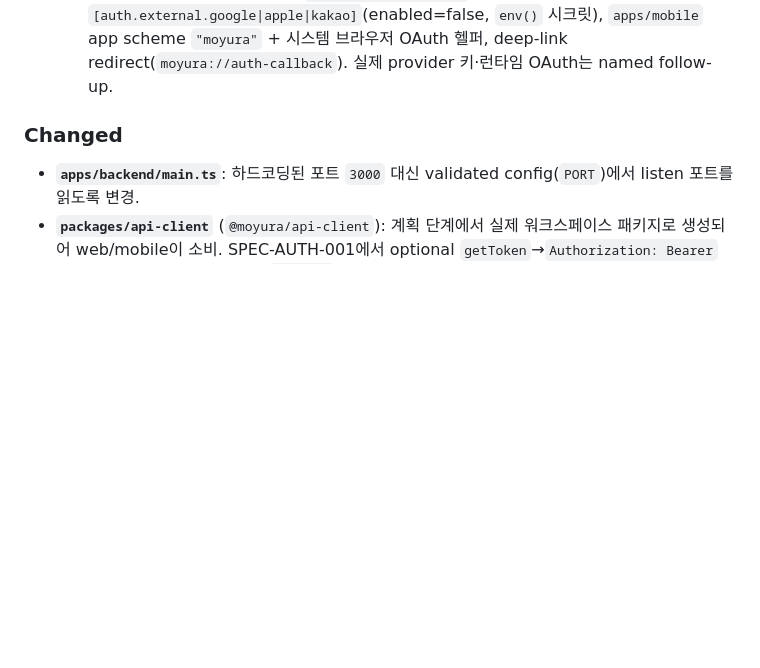
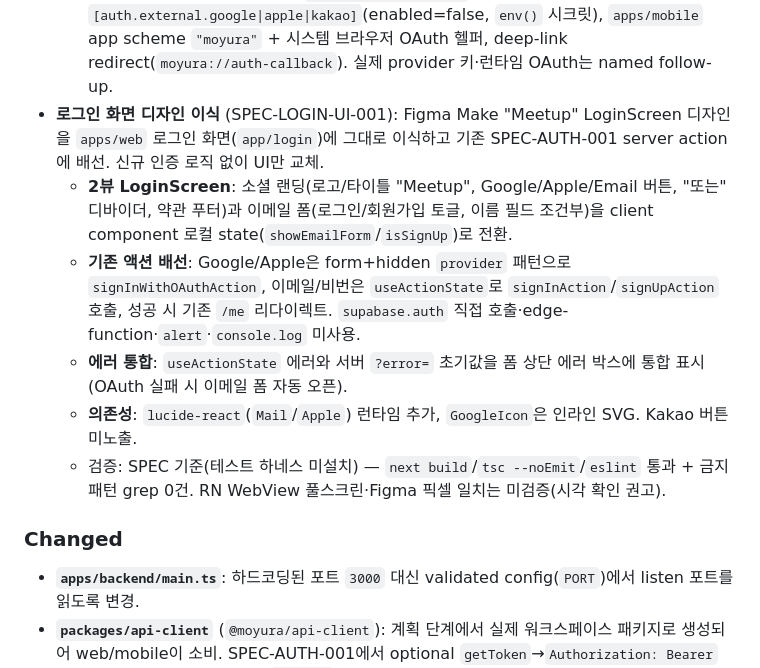
Before and after one commit to hatae94/moyura, a Markdown page: CHANGELOG.md, the part around the change. Rendered like a GitHub page; blank space fills up the shorter version.

Commit message:
docs(sync): mark SPEC-LOGIN-UI-001 completed and add changelog entry
Flip SPEC status draft -> completed and append Implementation Notes (Level 1 spec-first): files changed, key decisions (OD-1 form+hidden OAuth, OD-2 error reconciliation), verification results, and unverified items (RN WebView, Figma pixel diff). Record the login UI port under CHANGELOG [Unreleased] > Added.

SPEC: SPEC-LOGIN-UI-001

🗿 MoAI <email@mo.ai.kr>

```diff
--- a/CHANGELOG.md
+++ b/CHANGELOG.md
@@ -25,6 +25,12 @@
   - **보호 라우트 `GET /me`**: 인증 사용자의 profile 반환 — 가드 + upsert 종단 증명.
   - **웹 세션(`@supabase/ssr` 0.10.3)**: browser/server 클라이언트, `proxy.ts` updateSession(Next 16 미들웨어), email/pw signup/login/logout, PKCE 콜백 라우트(`app/auth/callback`, 음성 경로 가드), `app/login`·`app/me`.
   - **소셜/모바일 OAuth 스캐폴드**: `supabase/config.toml` `[auth.external.google|apple|kakao]`(enabled=false, `env()` 시크릿), `apps/mobile` app scheme `"moyura"` + 시스템 브라우저 OAuth 헬퍼, deep-link redirect(`moyura://auth-callback`). 실제 provider 키·런타임 OAuth는 named follow-up.
+- **로그인 화면 디자인 이식** (SPEC-LOGIN-UI-001): Figma Make "Meetup" LoginScreen 디자인을 `apps/web` 로그인 화면(`app/login`)에 그대로 이식하고 기존 SPEC-AUTH-001 server action에 배선. 신규 인증 로직 없이 UI만 교체.
+  - **2뷰 LoginScreen**: 소셜 랜딩(로고/타이틀 "Meetup", Google/Apple/Email 버튼, "또는" 디바이더, 약관 푸터)과 이메일 폼(로그인/회원가입 토글, 이름 필드 조건부)을 client component 로컬 state(`showEmailForm`/`isSignUp`)로 전환.
+  - **기존 액션 배선**: Google/Apple은 form+hidden `provider` 패턴으로 `signInWithOAuthAction`, 이메일/비번은 `useActionState`로 `signInAction`/`signUpAction` 호출, 성공 시 기존 `/me` 리다이렉트. `supabase.auth` 직접 호출·edge-function·`alert`·`console.log` 미사용.
+  - **에러 통합**: `useActionState` 에러와 서버 `?error=` 초기값을 폼 상단 에러 박스에 통합 표시(OAuth 실패 시 이메일 폼 자동 오픈).
+  - **의존성**: `lucide-react`(`Mail`/`Apple`) 런타임 추가, `GoogleIcon`은 인라인 SVG. Kakao 버튼 미노출.
+  - 검증: SPEC 기준(테스트 하네스 미설치) — `next build`/`tsc --noEmit`/`eslint` 통과 + 금지패턴 grep 0건. RN WebView 풀스크린·Figma 픽셀 일치는 미검증(시각 확인 권고).
 
 ### Changed
 
```
Also changed, not shown: 1 other file.
